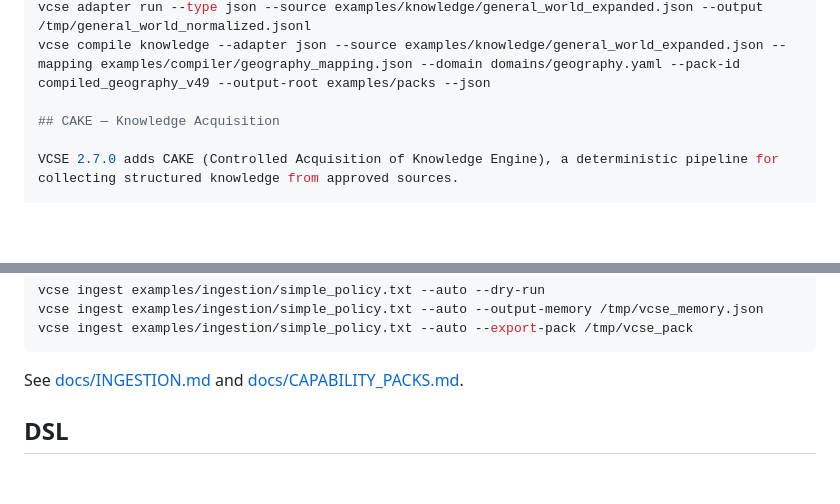
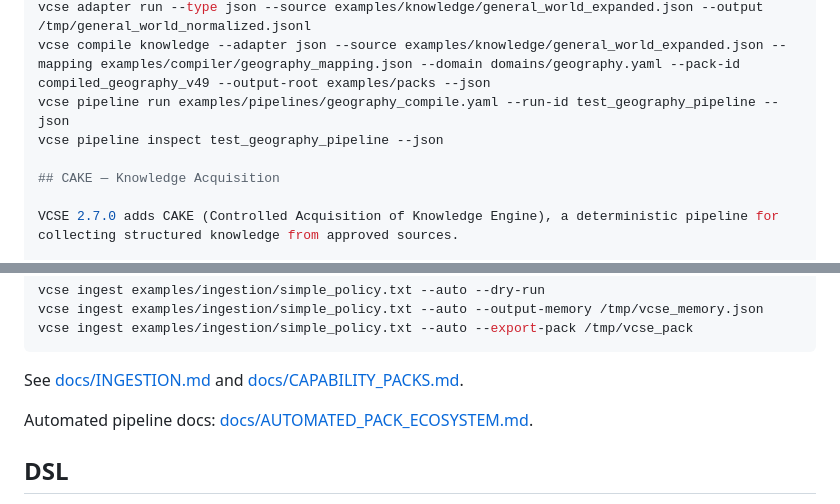
Before and after one commit to VelariumAI/velariumai.github.io, a Markdown page: README.md, 2 parts joined by grey strips. GitHub-like rendering; blank space fills up the shorter version.

Commit message:
docs: document automated pack ecosystem

```diff
--- a/README.md
+++ b/README.md
@@ -79,6 +79,8 @@ vcse compiler validate-mapping --mapping examples/compiler/geography_mapping.jso
 vcse compile knowledge --source examples/knowledge/general_world_expanded.json --mapping examples/compiler/geography_mapping.json --domain domains/geography.yaml --pack-id compiled_geography --output-root examples/packs --benchmark-output benchmarks/compiled_geography_knowledge.jsonl --json
 vcse adapter run --type json --source examples/knowledge/general_world_expanded.json --output /tmp/general_world_normalized.jsonl
 vcse compile knowledge --adapter json --source examples/knowledge/general_world_expanded.json --mapping examples/compiler/geography_mapping.json --domain domains/geography.yaml --pack-id compiled_geography_v49 --output-root examples/packs --json
+vcse pipeline run examples/pipelines/geography_compile.yaml --run-id test_geography_pipeline --json
+vcse pipeline inspect test_geography_pipeline --json
 
 ## CAKE — Knowledge Acquisition
 
@@ -135,6 +137,8 @@ vcse ingest examples/ingestion/simple_policy.txt --auto --export-pack /tmp/vcse_
 
 See [docs/INGESTION.md](docs/INGESTION.md) and
 [docs/CAPABILITY_PACKS.md](docs/CAPABILITY_PACKS.md).
+
+Automated pipeline docs: [docs/AUTOMATED_PACK_ECOSYSTEM.md](docs/AUTOMATED_PACK_ECOSYSTEM.md).
 
 ## DSL
 
```
Also changed, not shown: docs/AUTOMATED_PACK_ECOSYSTEM.md (added, +42 -0 lines).
